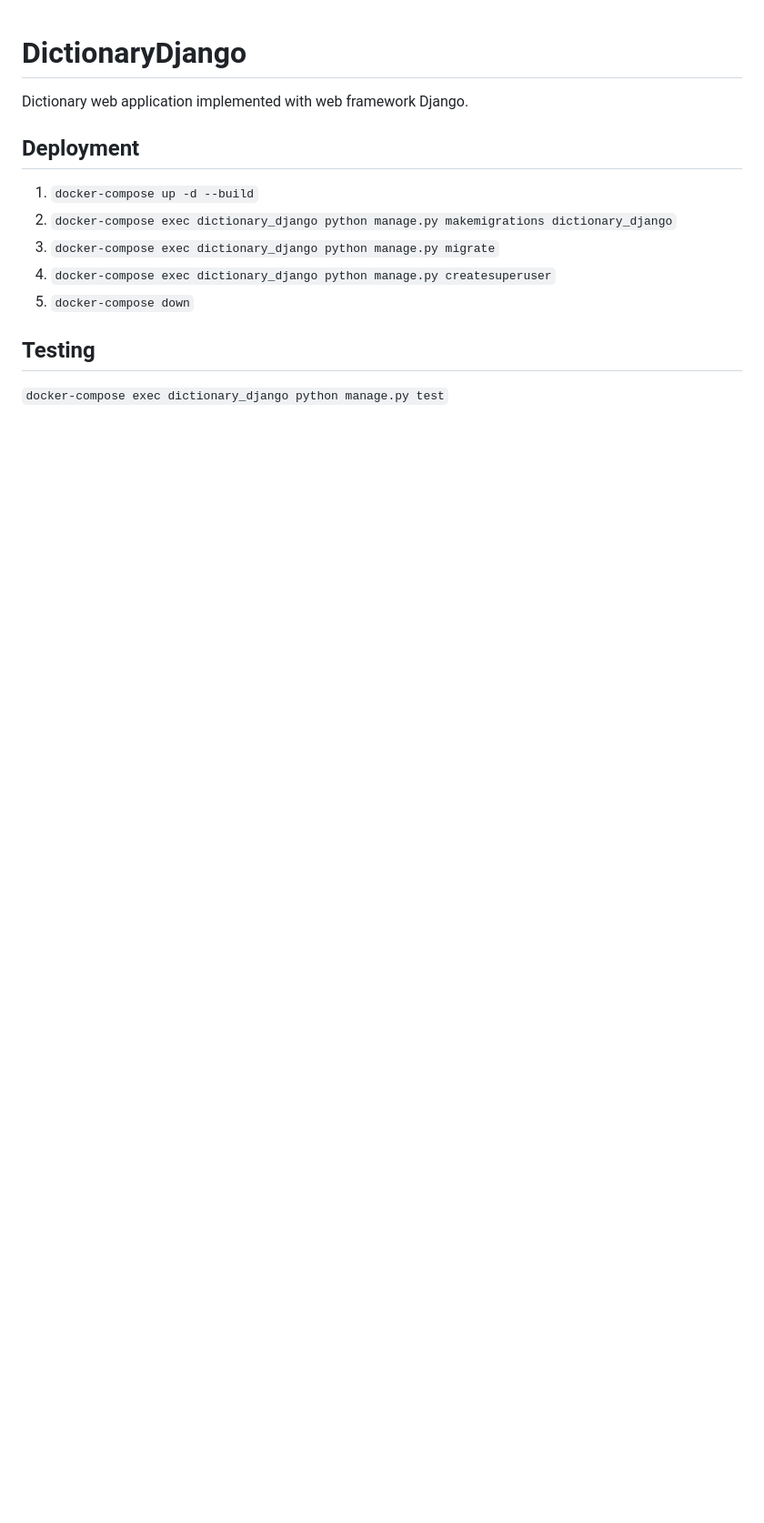
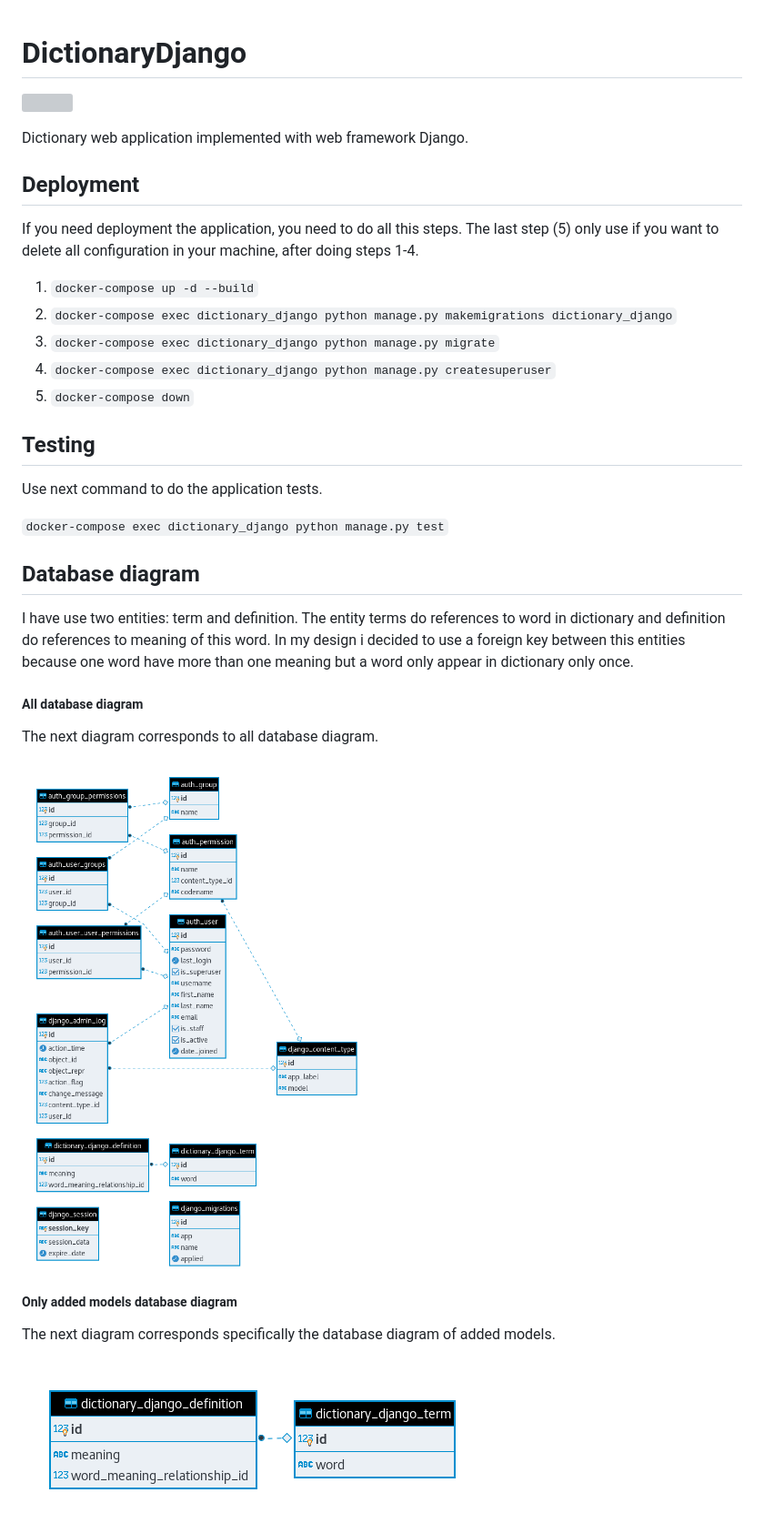
Before and after one commit to ruanete/DictionaryDjango, a Markdown page: README.md, the part around the change printed below. Shown: that part at 91% size. Drawn GitHub-style; pictures changed too: doc/images/DictionaryDjango_db_diagram.png (added), doc/images/DictionaryDjango_db_only_models_diagram.png (added); blank space fills up the shorter version; grey boxes are pictures that could not be loaded.

Commit message:
Added documentation and github actions badge

````diff
--- a/README.md
+++ b/README.md
@@ -2,6 +4,7 @@
 Dictionary web application implemented with web framework Django.
 
 ## Deployment
+If you need deployment the application, you need to do all this steps. The last step (5) only use if you want to delete all configuration in your machine, after doing steps 1-4.
 1. ```docker-compose up -d --build```
 2. ```docker-compose exec dictionary_django python manage.py makemigrations dictionary_django```
 3. ```docker-compose exec dictionary_django python manage.py migrate```
@@ -9,4 +12,19 @@ Dictionary web application implemented with web framework Django.
 5. ```docker-compose down```
 
 ## Testing
+Use next command to do the application tests.
+
 ```docker-compose exec dictionary_django python manage.py test```
+
+## Database diagram
+I have use two entities: term and definition. The entity terms do references to word in dictionary and definition do references to meaning of this word. In my design i decided to use a foreign key between this entities because one word have more than one meaning but a word only appear in dictionary only once.
+
+##### All database diagram
+The next diagram corresponds to all database diagram.
+
+![All database diagram](./doc/images/DictionaryDjango_db_diagram.png)
+
+##### Only added models database diagram
+The next diagram corresponds specifically the database diagram of added models.
+
+![Added models database diagram](./doc/images/DictionaryDjango_db_only_models_diagram.png)
````
Also changed, not shown: other parts of README.md (+2 -0 lines).
